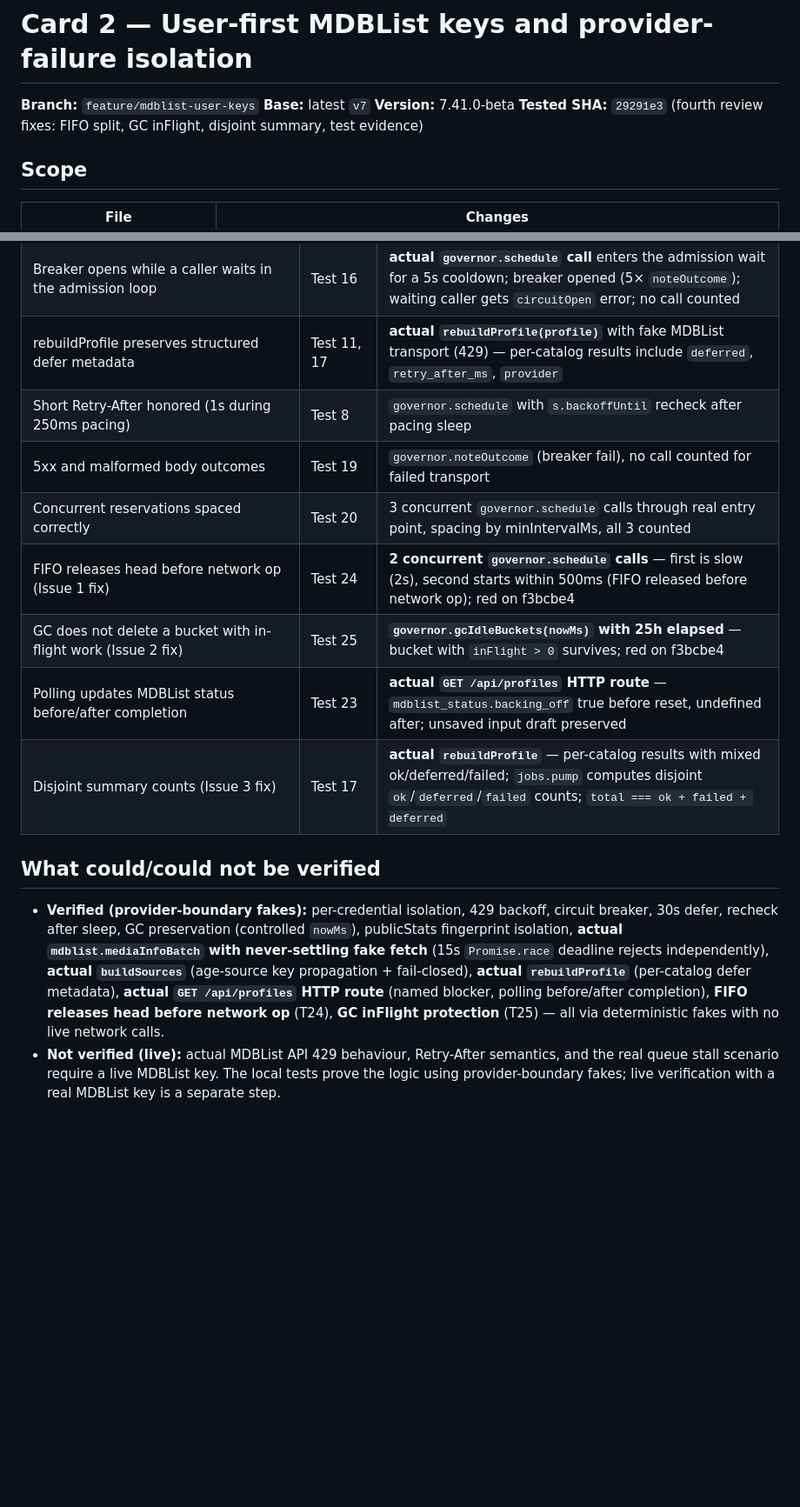
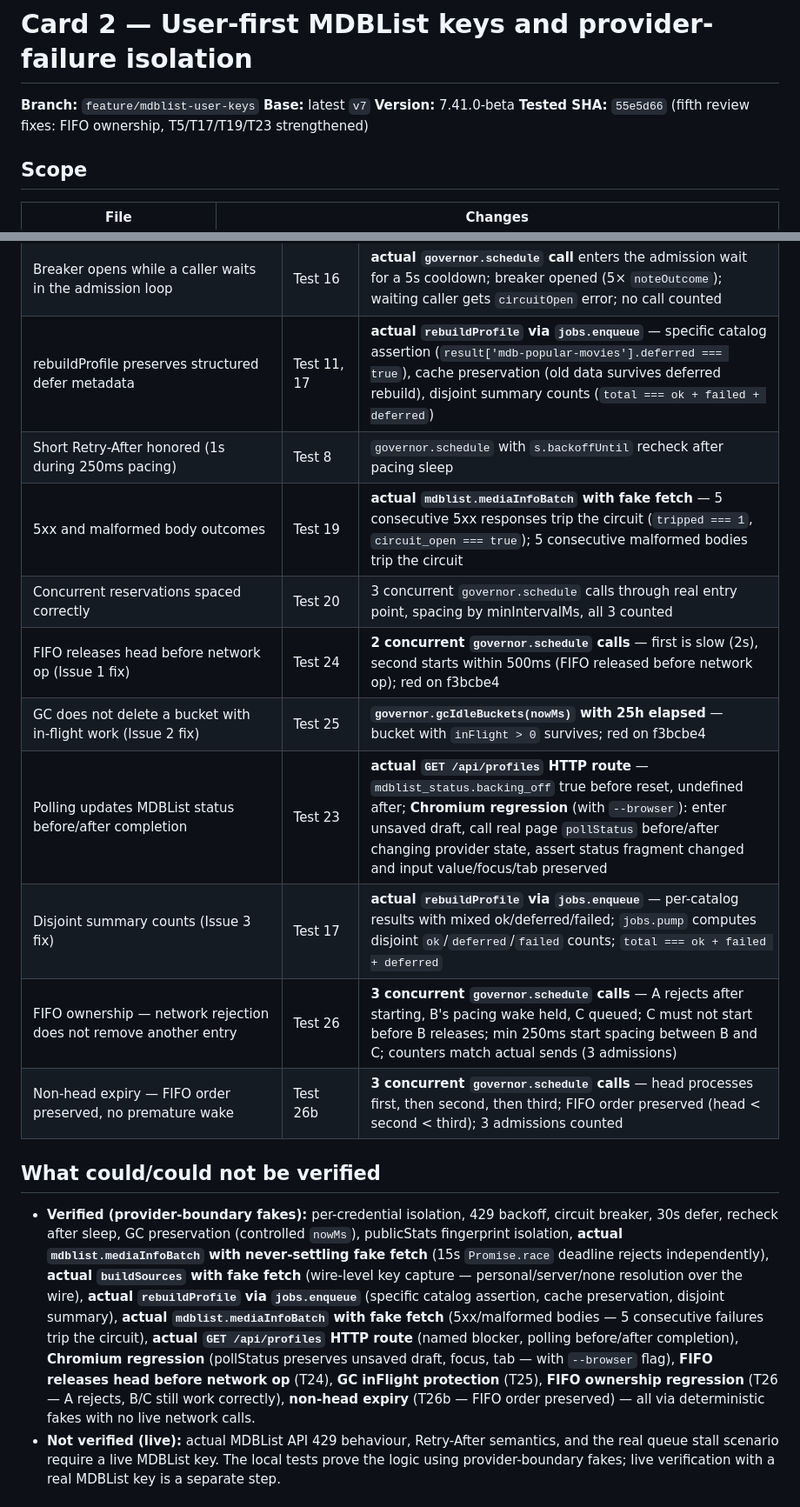
Before and after one commit to jamesgallagher/Stremio_AI_Recommender, a Markdown page: temp/mdblist-user-keys-handback.md, 2 parts joined by grey strips. Shown at 87% size. Drawn GitHub-style; blank space fills up the shorter version.

Commit message:
Update hand-back with SHA 55e5d66, corrected acceptance report (26 tests, actual code paths exercised)

```diff
--- a/temp/mdblist-user-keys-handback.md
+++ b/temp/mdblist-user-keys-handback.md
@@ -3,7 +3,7 @@
 **Branch:** `feature/mdblist-user-keys`
 **Base:** latest `v7`
 **Version:** 7.41.0-beta
-**Tested SHA:** `29291e3` (fourth review fixes: FIFO split, GC inFlight, disjoint summary, test evidence)
+**Tested SHA:** `55e5d66` (fifth review fixes: FIFO ownership, T5/T17/T19/T23 strengthened)
 
 ## Scope
 
@@ -89,18 +89,20 @@ Shared `mdblistRequest(url, options, apiKey)` helper:
 | Never expose raw key or fingerprint in API response property names, values, errors, or logs | Test 10 | `publicStats` (no fingerprint in keys/values), `stats` (internal has fingerprint), `credentialStats` |
 | Recheck cooldown after sleep (concurrent 429 moves slot beyond 30s) | Test 8, 15 | **concurrent `governor.schedule` calls** — 1s/20s Retry-After waited out; 7200s defers promptly (3 concurrent calls all reject with defer) |
 | Breaker opens while a caller waits in the admission loop | Test 16 | **actual `governor.schedule` call** enters the admission wait for a 5s cooldown; breaker opened (5× `noteOutcome`); waiting caller gets `circuitOpen` error; no call counted |
-| rebuildProfile preserves structured defer metadata | Test 11, 17 | **actual `rebuildProfile(profile)`** with fake MDBList transport (429) — per-catalog results include `deferred`, `retry_after_ms`, `provider` |
+| rebuildProfile preserves structured defer metadata | Test 11, 17 | **actual `rebuildProfile` via `jobs.enqueue`** — specific catalog assertion (`result['mdb-popular-movies'].deferred === true`), cache preservation (old data survives deferred rebuild), disjoint summary counts (`total === ok + failed + deferred`) |
 | Short Retry-After honored (1s during 250ms pacing) | Test 8 | `governor.schedule` with `s.backoffUntil` recheck after pacing sleep |
-| 5xx and malformed body outcomes | Test 19 | `governor.noteOutcome` (breaker fail), no call counted for failed transport |
+| 5xx and malformed body outcomes | Test 19 | **actual `mdblist.mediaInfoBatch` with fake fetch** — 5 consecutive 5xx responses trip the circuit (`tripped === 1`, `circuit_open === true`); 5 consecutive malformed bodies trip the circuit |
 | Concurrent reservations spaced correctly | Test 20 | 3 concurrent `governor.schedule` calls through real entry point, spacing by minIntervalMs, all 3 counted |
 | FIFO releases head before network op (Issue 1 fix) | Test 24 | **2 concurrent `governor.schedule` calls** — first is slow (2s), second starts within 500ms (FIFO released before network op); red on f3bcbe4 |
 | GC does not delete a bucket with in-flight work (Issue 2 fix) | Test 25 | **`governor.gcIdleBuckets(nowMs)` with 25h elapsed** — bucket with `inFlight > 0` survives; red on f3bcbe4 |
-| Polling updates MDBList status before/after completion | Test 23 | **actual `GET /api/profiles` HTTP route** — `mdblist_status.backing_off` true before reset, undefined after; unsaved input draft preserved |
-| Disjoint summary counts (Issue 3 fix) | Test 17 | **actual `rebuildProfile`** — per-catalog results with mixed ok/deferred/failed; `jobs.pump` computes disjoint `ok`/`deferred`/`failed` counts; `total === ok + failed + deferred` |
+| Polling updates MDBList status before/after completion | Test 23 | **actual `GET /api/profiles` HTTP route** — `mdblist_status.backing_off` true before reset, undefined after; **Chromium regression** (with `--browser`): enter unsaved draft, call real page `pollStatus` before/after changing provider state, assert status fragment changed and input value/focus/tab preserved |
+| Disjoint summary counts (Issue 3 fix) | Test 17 | **actual `rebuildProfile` via `jobs.enqueue`** — per-catalog results with mixed ok/deferred/failed; `jobs.pump` computes disjoint `ok`/`deferred`/`failed` counts; `total === ok + failed + deferred` |
+| FIFO ownership — network rejection does not remove another entry | Test 26 | **3 concurrent `governor.schedule` calls** — A rejects after starting, B's pacing wake held, C queued; C must not start before B releases; min 250ms start spacing between B and C; counters match actual sends (3 admissions) |
+| Non-head expiry — FIFO order preserved, no premature wake | Test 26b | **3 concurrent `governor.schedule` calls** — head processes first, then second, then third; FIFO order preserved (head < second < third); 3 admissions counted |
 
 ## What could/could not be verified
 
-- **Verified (provider-boundary fakes):** per-credential isolation, 429 backoff, circuit breaker, 30s defer, recheck after sleep, GC preservation (controlled `nowMs`), publicStats fingerprint isolation, **actual `mdblist.mediaInfoBatch` with never-settling fake fetch** (15s `Promise.race` deadline rejects independently), **actual `buildSources`** (age-source key propagation + fail-closed), **actual `rebuildProfile`** (per-catalog defer metadata), **actual `GET /api/profiles` HTTP route** (named blocker, polling before/after completion), **FIFO releases head before network op** (T24), **GC inFlight protection** (T25) — all via deterministic fakes with no live network calls.
+- **Verified (provider-boundary fakes):** per-credential isolation, 429 backoff, circuit breaker, 30s defer, recheck after sleep, GC preservation (controlled `nowMs`), publicStats fingerprint isolation, **actual `mdblist.mediaInfoBatch` with never-settling fake fetch** (15s `Promise.race` deadline rejects independently), **actual `buildSources` with fake fetch** (wire-level key capture — personal/server/none resolution over the wire), **actual `rebuildProfile` via `jobs.enqueue`** (specific catalog assertion, cache preservation, disjoint summary), **actual `mdblist.mediaInfoBatch` with fake fetch** (5xx/malformed bodies — 5 consecutive failures trip the circuit), **actual `GET /api/profiles` HTTP route** (named blocker, polling before/after completion), **Chromium regression** (pollStatus preserves unsaved draft, focus, tab — with `--browser` flag), **FIFO releases head before network op** (T24), **GC inFlight protection** (T25), **FIFO ownership regression** (T26 — A rejects, B/C still work correctly), **non-head expiry** (T26b — FIFO order preserved) — all via deterministic fakes with no live network calls.
 - **Not verified (live):** actual MDBList API 429 behaviour, Retry-After semantics, and the real queue stall scenario require a live MDBList key. The local tests prove the logic using provider-boundary fakes; live verification with a real MDBList key is a separate step.
 
 ## No merge, no deploy
```
Also changed, not shown: other parts of temp/mdblist-user-keys-handback.md (+2 -2 lines).
